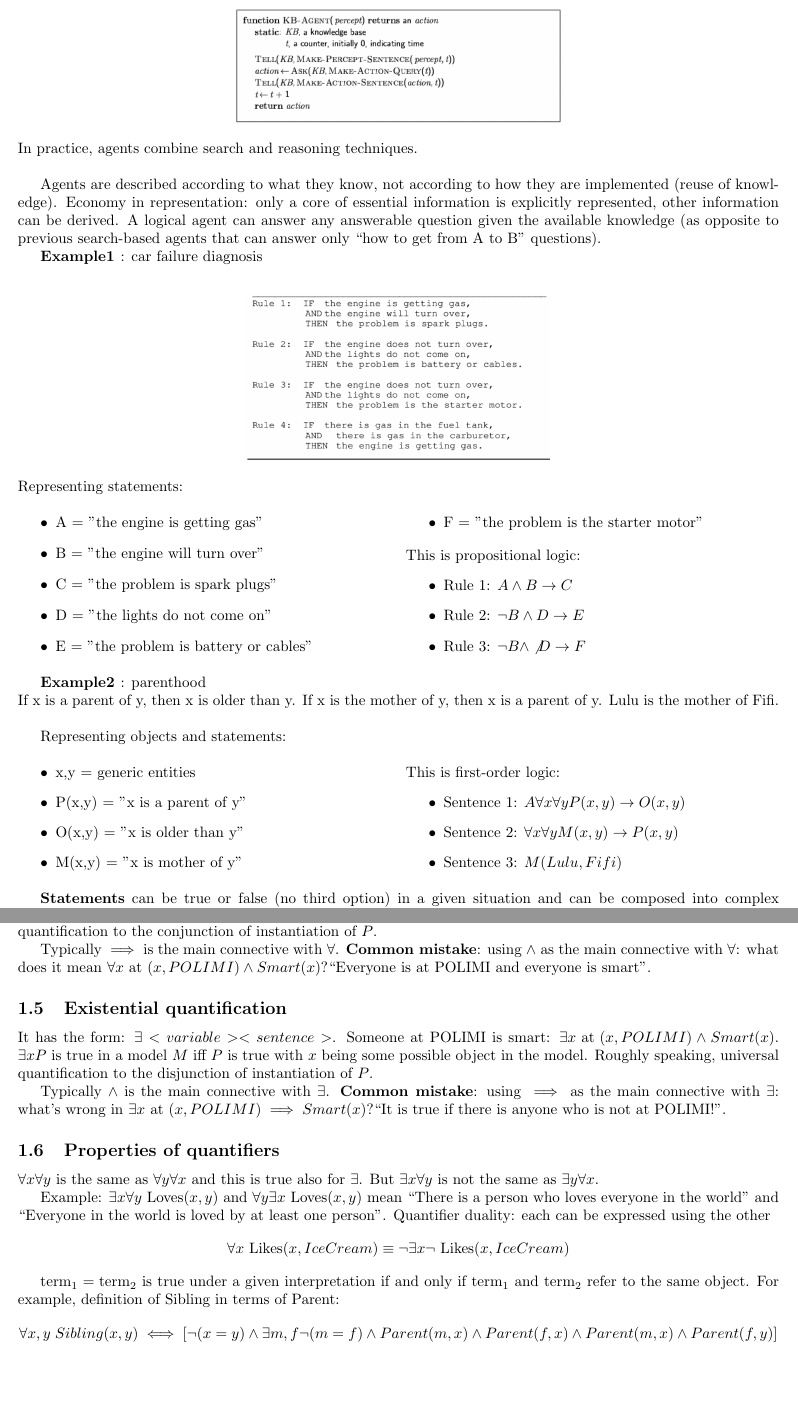
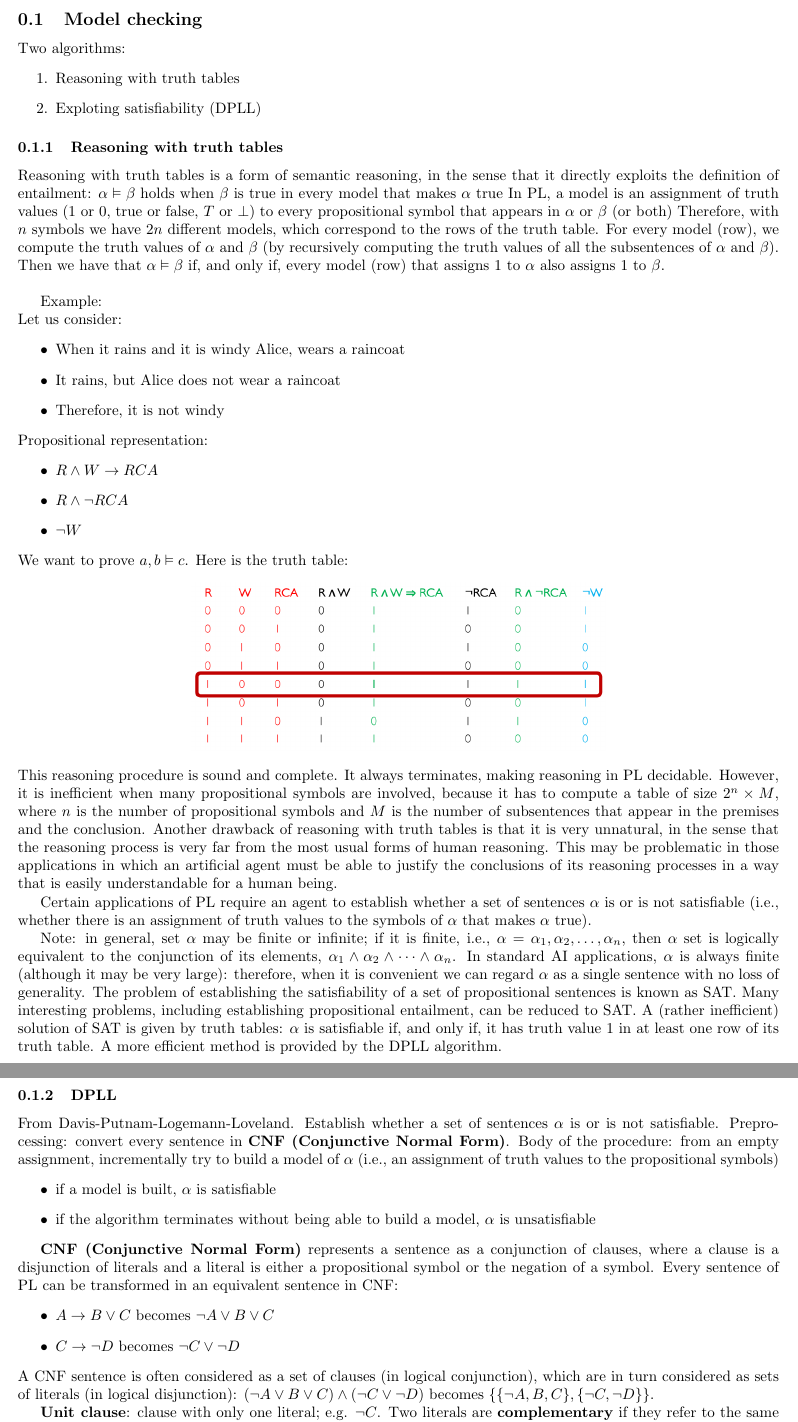
Before and after one commit to LorenzoBozzoni/FAI_notes, a LaTeX document (faitexnotes/src/main.tex, which reads faitexnotes/src/Lecture13.tex): two parts of pages 3 and 6 of 6 before the commit and two parts of pages 2 and 3 of 3 after it, joined at a grey line, cut at the place of the change, the shorter picture padded with empty space. Compiled offline with pdfLaTeX.

Commit message:
Almost finished lecture 13

```diff
--- /dev/null
+++ b/faitexnotes/src/Lecture13.tex
@@ -0,0 +1,56 @@
+\subsection{Model checking}
+Two algorithms:
+\begin{enumerate}
+    \item Reasoning with truth tables
+    \item Exploting satisfiability (DPLL)
+\end{enumerate}
+
+\subsubsection{Reasoning with truth tables}
+Reasoning with truth tables is a form of semantic reasoning, in the sense that it directly exploits the definition of entailment: $\alpha \vDash \beta $ holds when $\beta$ is true in every model that makes $\alpha$ true
+In PL, a model is an assignment of truth values (1 or 0, true or false, $T$ or $\perp $) to every
+propositional symbol that appears in $\alpha$ or $\beta$ (or both)
+Therefore, with $n$ symbols we have 2$n$ different models, which correspond to the rows of the truth table. For every model (row), we compute the truth values of $\alpha$ and $\beta$ (by recursively computing the truth values of all the subsentences of $\alpha$ and $\beta$). Then we have that $\alpha \vDash \beta$ if, and only if, every model (row) that assigns 1 to $\alpha$ also assigns 1 to $\beta$.\\
+
+Example: \\
+Let us consider:
+\begin{itemize}
+    \item When it rains and it is windy Alice, wears a raincoat
+    \item It rains, but Alice does not wear a raincoat
+    \item Therefore, it is not windy
+\end{itemize}
+Propositional representation:
+\begin{itemize}
+    \item $R \wedge W \rightarrow RCA$
+    \item $R \wedge \neg RCA$
+    \item $\neg W$
+\end{itemize}
+We want to prove ${a,b} \vDash c$.
+Here is the truth table:
+\begin{center}
+    \includegraphics[scale=0.3]{../images/13/TruthTable.png}
+\end{center}
+This reasoning procedure is sound and complete. It always terminates, making reasoning in PL decidable. However, it is inefficient when many propositional symbols are involved, because it has to compute a table of size $2^n\times M$, where $n$ is the number of propositional symbols and $M$ is the number of subsentences that appear in the premises and the conclusion. Another drawback of reasoning with truth tables is that it is very unnatural, in the sense that the reasoning process is very far from the most usual forms of human reasoning. This may be problematic in those applications in which an artificial agent must be able to justify the conclusions of its reasoning processes in a way that is easily understandable for a human being.
+
+Certain applications of PL require an agent to establish whether a set of sentences $\alpha$ is or is not satisfiable (i.e., whether there is an assignment of truth values to the symbols of $\alpha$ that makes $\alpha$
+true).
+
+Note: in general, set $\alpha$ may be finite or infinite; if it is finite, i.e., $\alpha = {\alpha_1, \alpha_2, \dots, \alpha_n}$, then $\alpha$ set is
+logically equivalent to the conjunction of its elements, $\alpha_1 \wedge \alpha_2 \wedge \dots \wedge \alpha_n$. In standard AI applications, $\alpha$ is always finite (although it may be very large): therefore, when it is
+convenient we can regard $\alpha$ as a single sentence with no loss of generality. The problem of establishing the satisfiability of a set of propositional sentences is known as SAT. Many interesting problems, including establishing propositional entailment, can be reduced to SAT. A (rather inefficient) solution of SAT is given by truth tables: $\alpha$ is satisfiable if, and only if, it has truth value 1 in at least one row of its truth table. A more efficient method is provided by the DPLL algorithm.
+
+
+\subsubsection{DPLL}
+From Davis-Putnam-Logemann-Loveland. Establish whether a set of sentences $\alpha$ is or is not satisfiable. Preprocessing: convert every sentence in \textbf{CNF (Conjunctive Normal Form)}. Body of the procedure: from an empty assignment, incrementally try to build a model of $\alpha$ (i.e., an assignment of truth values to the propositional symbols)
+\begin{itemize}
+    \item if a model is built, $\alpha$ is satisfiable
+    \item if the algorithm terminates without being able to build a model, $\alpha$ is unsatisfiable
+\end{itemize}
+
+\textbf{CNF (Conjunctive Normal Form)} represents a sentence as a conjunction of clauses, where a clause is a disjunction of literals and a literal is either a propositional symbol or the negation of a symbol. Every sentence of PL can be transformed in an equivalent sentence in CNF:
+\begin{itemize}
+    \item $A \rightarrow B \lor C$ becomes $\neg A \lor B \lor C$
+    \item $C \rightarrow \neg D$ becomes $\neg C \lor \neg D$
+\end{itemize}
+A CNF sentence is often considered as a set of clauses (in logical conjunction), which are in turn considered as sets of literals (in logical disjunction): $(\neg A \lor B \lor C) \land (\neg C \lor \neg D)$ becomes $\{ \{ \neg A, B, C \}, \{ \neg C, \neg D \} \}$.
+
+\textbf{Unit clause}: clause with only one literal; e.g. $\neg C$. Two literals are \textbf{complementary} if they refer to the same propositional symbol but have different "signs", like $\neg C$ and $C$.
```
Also changed, not shown: faitexnotes/src/main.tex (+2 -1 lines), faitexnotes/images/13/AnotherExampleDPLL.png (added), faitexnotes/images/13/DPLL.png (added), faitexnotes/images/13/ExampleDPLL2.png (added), faitexnotes/images/13/ExampleDPLL3.png (added), faitexnotes/images/13/ExampleDPLL4.png (added), faitexnotes/images/13/ExampleDPLL5.png (added), faitexnotes/images/13/ExampleDPLL6.png (added), faitexnotes/images/13/SAT1.png (added), faitexnotes/images/13/SAT2.png (added), faitexnotes/images/13/SAT3.png (added), faitexnotes/images/13/SAT4.png (added), faitexnotes/images/13/SAT5.png (added), faitexnotes/images/13/SAT6.png (added), 3 more files, 10 other files.
